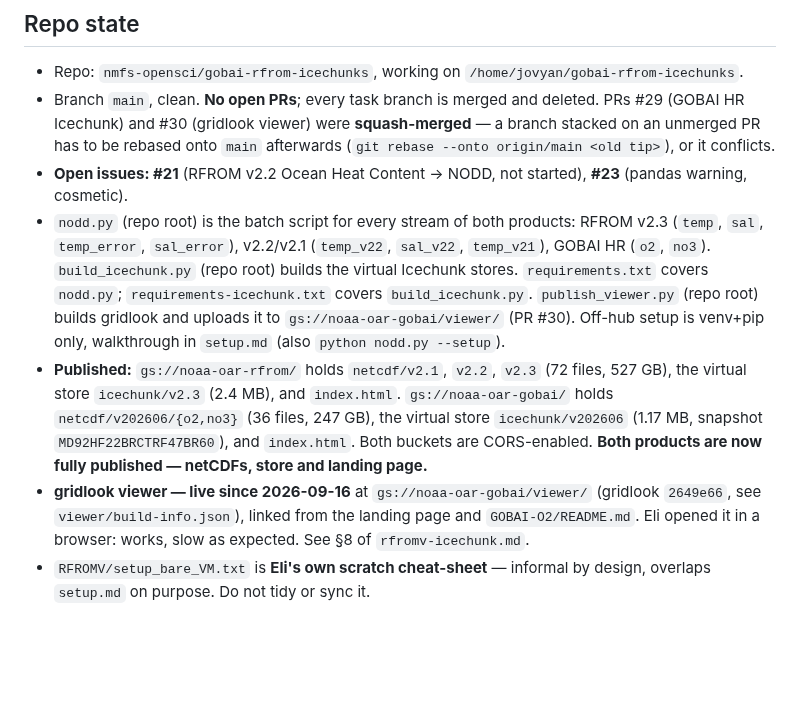
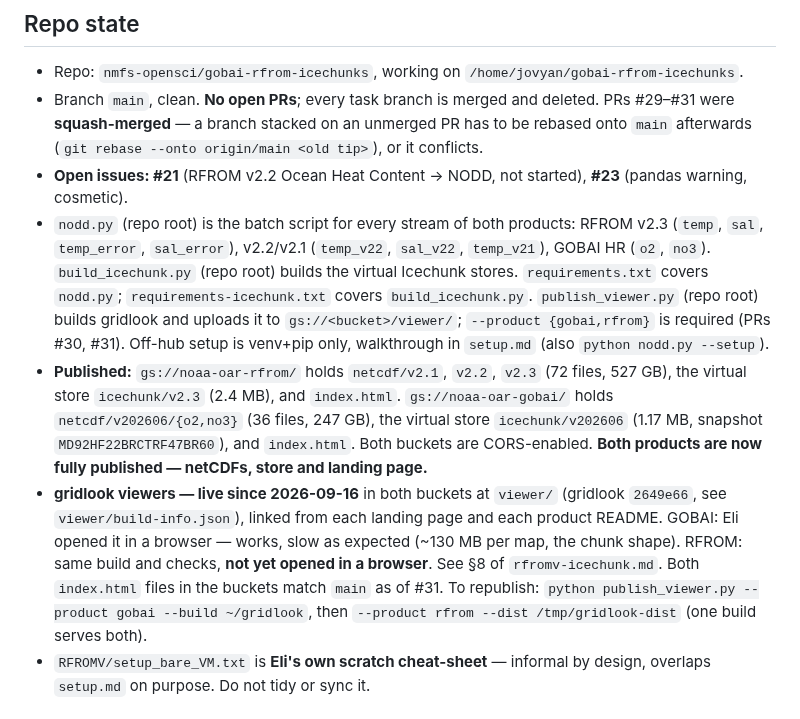
Before and after one commit to nmfs-opensci/gobai-rfrom-icechunks, a Markdown page: claude/handoff.md, the part around the change. GitHub-like rendering; blank space fills up the shorter version.

Commit message:
Handoff: RFROM viewer live (#31), branches cleaned up
Co-Authored-By: Agent <agent@noreply.invalid>

```diff
--- a/claude/handoff.md
+++ b/claude/handoff.md
@@ -7,8 +7,7 @@ Rolling index of session state. Keep this lean — a pointer to topic notes in
 
 - Repo: `nmfs-opensci/gobai-rfrom-icechunks`, working on `/home/jovyan/gobai-rfrom-icechunks`.
 - Branch `main`, clean. **No open PRs**; every task branch is merged and
-  deleted. PRs #29 (GOBAI HR Icechunk) and #30 (gridlook viewer) were
-  **squash-merged** — a branch stacked on an unmerged PR has to be rebased onto
+  deleted. PRs #29–#31 were **squash-merged** — a branch stacked on an unmerged PR has to be rebased onto
   `main` afterwards (`git rebase --onto origin/main <old tip>`), or it conflicts.
 - **Open issues: #21** (RFROM v2.2 Ocean Heat Content →
   NODD, not started), **#23** (pandas warning, cosmetic).
@@ -18,7 +17,8 @@ Rolling index of session state. Keep this lean — a pointer to topic notes in
   `build_icechunk.py` (repo root) builds the virtual Icechunk stores.
   `requirements.txt` covers `nodd.py`; `requirements-icechunk.txt` covers
   `build_icechunk.py`. `publish_viewer.py` (repo root) builds gridlook and
-  uploads it to `gs://noaa-oar-gobai/viewer/` (PR #30). Off-hub setup is venv+pip only, walkthrough in `setup.md`
+  uploads it to `gs://<bucket>/viewer/`; `--product {gobai,rfrom}` is required
+  (PRs #30, #31). Off-hub setup is venv+pip only, walkthrough in `setup.md`
   (also `python nodd.py --setup`).
 - **Published:** `gs://noaa-oar-rfrom/` holds `netcdf/v2.1`, `v2.2`, `v2.3`
   (72 files, 527 GB), the virtual store `icechunk/v2.3` (2.4 MB), and
@@ -26,10 +26,14 @@ Rolling index of session state. Keep this lean — a pointer to topic notes in
   247 GB), the virtual store `icechunk/v202606` (1.17 MB, snapshot
   `MD92HF22BRCTRF47BR60`), and `index.html`. Both buckets are CORS-enabled.
   **Both products are now fully published — netCDFs, store and landing page.**
-- **gridlook viewer — live since 2026-09-16** at `gs://noaa-oar-gobai/viewer/`
-  (gridlook `2649e66`, see `viewer/build-info.json`), linked from the landing
-  page and `GOBAI-O2/README.md`. Eli opened it in a browser: works, slow as
-  expected. See §8 of `rfromv-icechunk.md`.
+- **gridlook viewers — live since 2026-09-16** in both buckets at `viewer/`
+  (gridlook `2649e66`, see `viewer/build-info.json`), linked from each landing
+  page and each product README. GOBAI: Eli opened it in a browser — works,
+  slow as expected (~130 MB per map, the chunk shape). RFROM: same build and
+  checks, **not yet opened in a browser**. See §8 of `rfromv-icechunk.md`.
+  Both `index.html` files in the buckets match `main` as of #31.
+  To republish: `python publish_viewer.py --product gobai --build ~/gridlook`,
+  then `--product rfrom --dist /tmp/gridlook-dist` (one build serves both).
 - `RFROMV/setup_bare_VM.txt` is **Eli's own scratch cheat-sheet** — informal by
   design, overlaps `setup.md` on purpose. Do not tidy or sync it.
 
```
